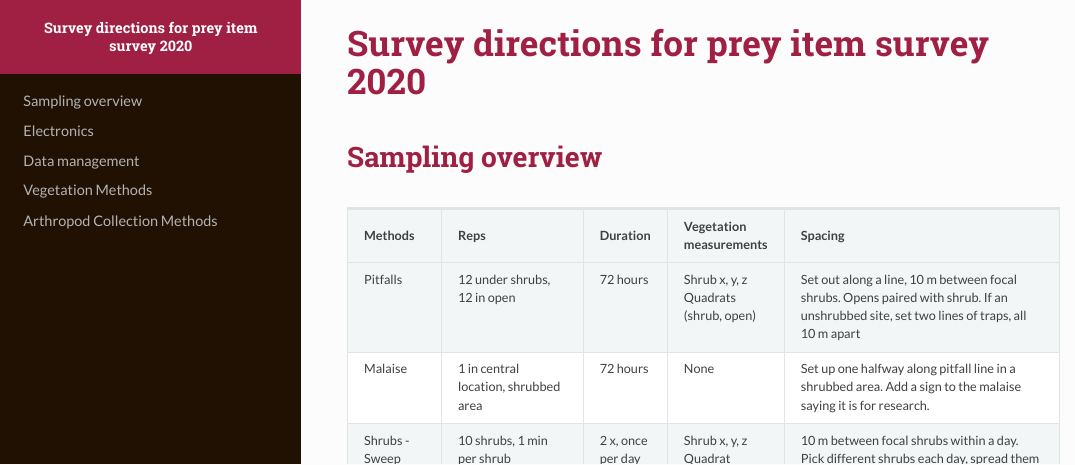
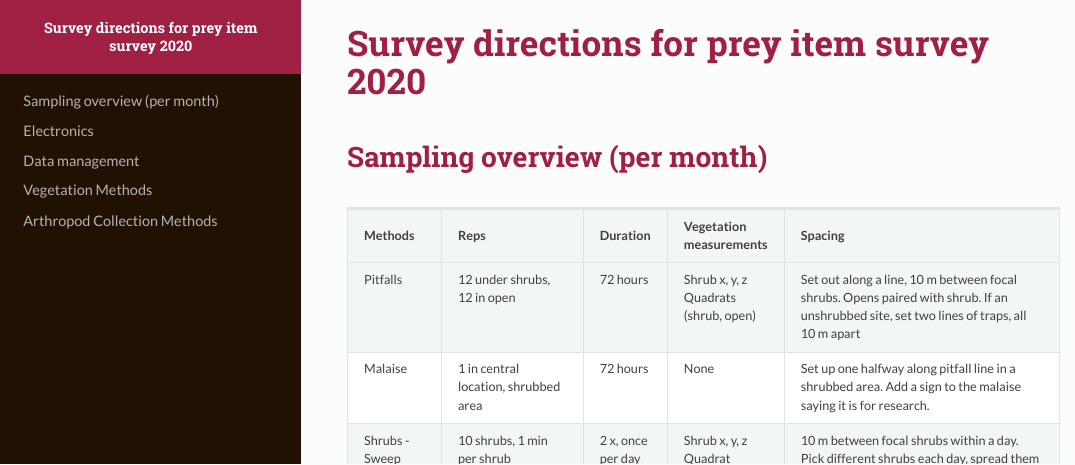
Before and after one commit to jennabraun/SJV_arthropodsurvey_2020, an R Markdown document (index.Rmd): the page in a window 1100 px wide, from its top. The pictures show the output file index.html that the author committed with the source, opened offline.

Commit message:
clarifying edit

````diff
--- a/index.Rmd
+++ b/index.Rmd
@@ -10,7 +10,7 @@ output:
 knitr::opts_chunk$set(echo = TRUE)
 ```
 
-# Sampling overview
+# Sampling overview (per month)
 
 | Methods                      | Reps                                                                 | Duration                    | Vegetation measurements              | Spacing                                                                                                                                           |
 |------------------------------|----------------------------------------------------------------------|-----------------------------|--------------------------------------|---------------------------------------------------------------------------------------------------------------------------------------------------|
````
Also changed, not shown: index.html.
